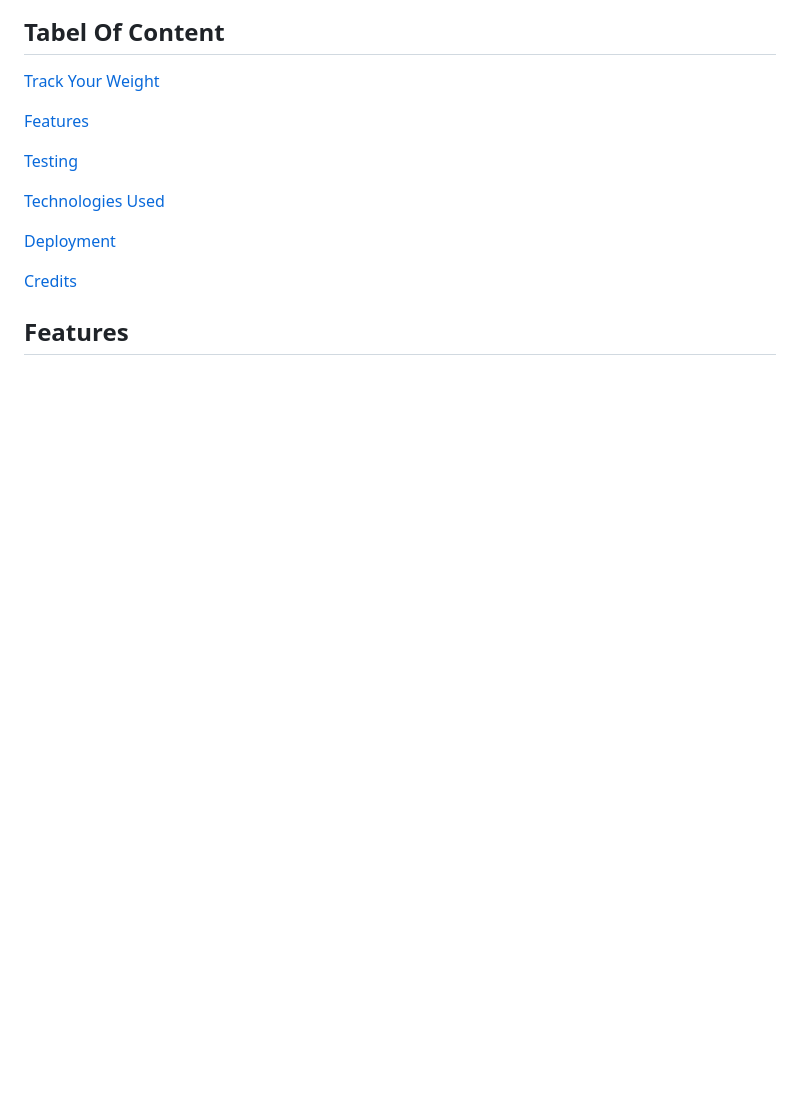
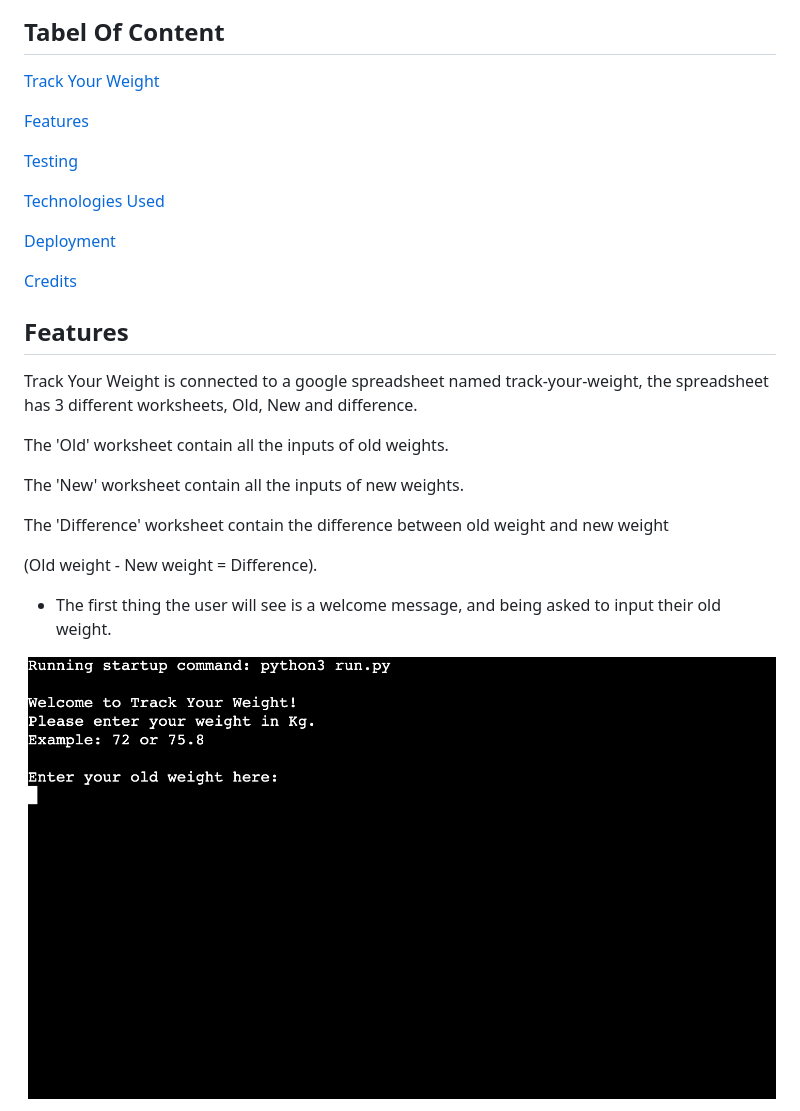
Before and after one commit to SimonMertins/TrackYourWeight, a Markdown page: README.md, the part around the change printed below. GitHub-like rendering; pictures changed too: assets/images/welcome.png (added); blank space fills up the shorter version.

```diff
--- a/README.md
+++ b/README.md
@@ -60,3 +62,17 @@ Track Your Weight will also add the user weight inputs and weight difference to
 
 ## Features
 
+Track Your Weight is connected to a google spreadsheet named track-your-weight, the spreadsheet has 3 different worksheets, Old, New and difference.
+
+The 'Old' worksheet contain all the inputs of old weights.
+
+The 'New' worksheet contain all the inputs of new weights.
+
+The 'Difference' worksheet contain the difference between old weight and new weight
+
+ (Old weight - New weight = Difference).
+
+* The first thing the user will see is a welcome message, and being asked to input their old weight.
+
+![Picture of welcome message and to input old weight](/assets/images/welcome.png)
+
```
Also changed, not shown: other parts of README.md (+39 -5 lines), assets/images/new.png (added), assets/images/result.png (added), assets/images/wrong.png (added).
